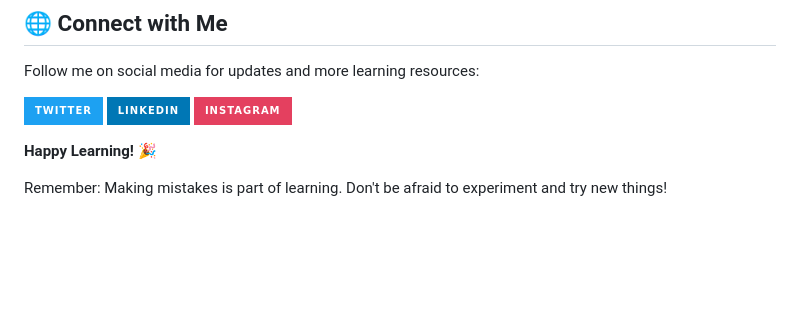
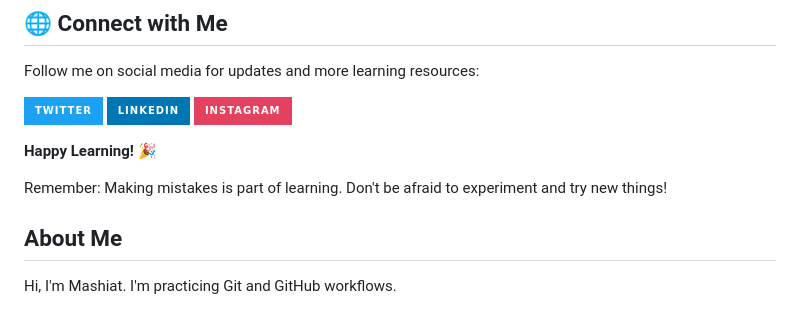
Before and after one commit to nisalgunawardhana/Github-for-beginners, a Markdown page: README.md, the part around the change. Drawn GitHub-style; badges without logos; blank space fills up the shorter version.

Commit message:
Add My Intro to Readme

```diff
--- a/README.md
+++ b/README.md
@@ -290,3 +290,8 @@ Follow me on social media for updates and more learning resources:
 **Happy Learning! 🎉**
 
 Remember: Making mistakes is part of learning. Don't be afraid to experiment and try new things!
+
+
+## About Me
+
+Hi, I'm Mashiat. I'm practicing Git and GitHub workflows.
```
